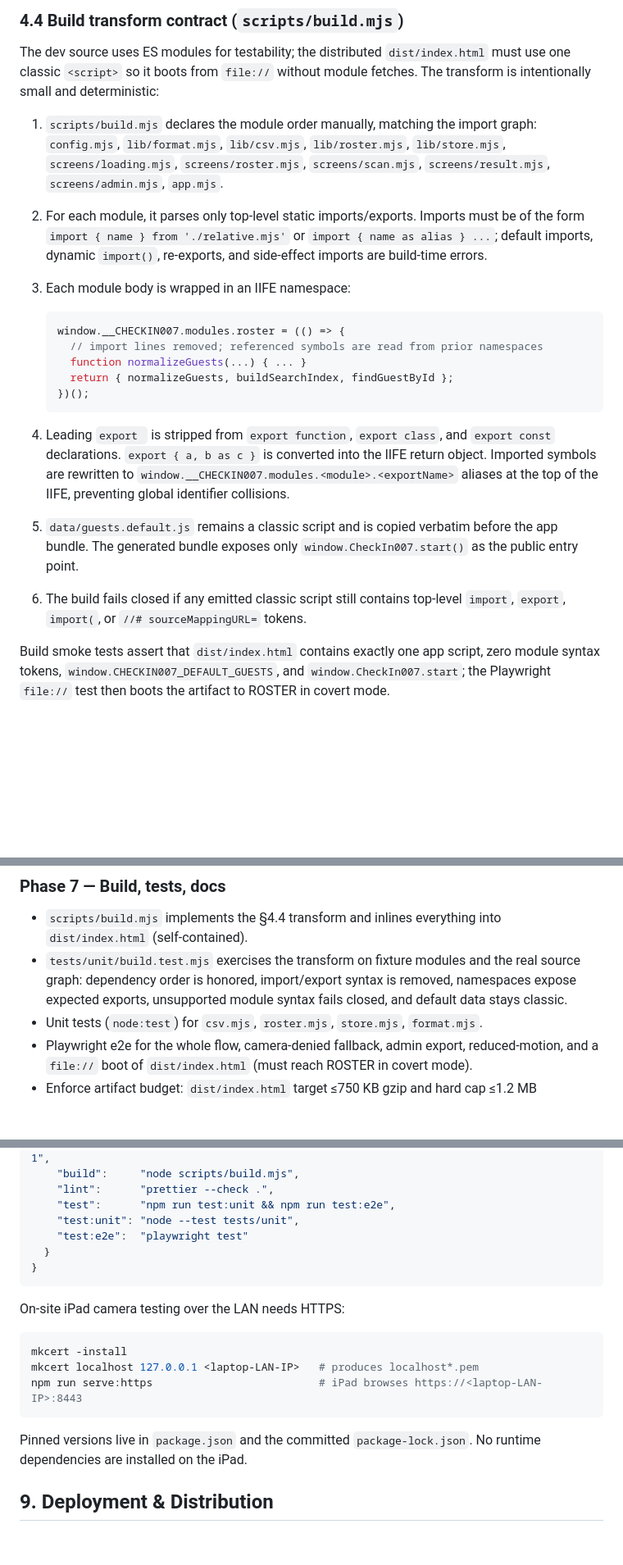
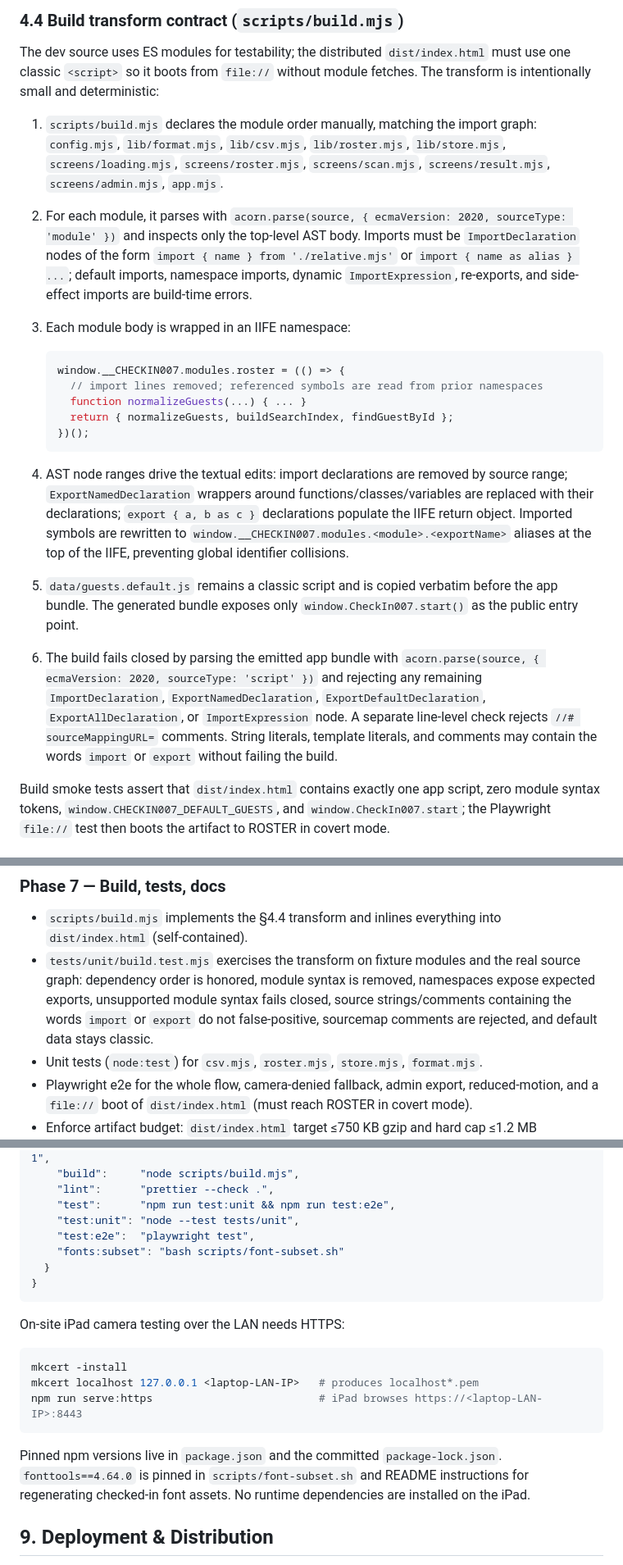
Before and after one commit to daniqan/check-in-007, a Markdown page: IMPLEMENTATION_PLAN.md, 3 parts joined by grey strips. Shown at 82% size. GitHub-like rendering; blank space fills up the shorter version.

Commit message:
plan: v3 — address remaining critique nits

````diff
--- a/IMPLEMENTATION_PLAN.md
+++ b/IMPLEMENTATION_PLAN.md
@@ -264,10 +265,11 @@ intentionally small and deterministic:
    `config.mjs`, `lib/format.mjs`, `lib/csv.mjs`, `lib/roster.mjs`, `lib/store.mjs`,
    `screens/loading.mjs`, `screens/roster.mjs`, `screens/scan.mjs`,
    `screens/result.mjs`, `screens/admin.mjs`, `app.mjs`.
-2. For each module, it parses only top-level static imports/exports. Imports must be of
-   the form `import { name } from './relative.mjs'` or `import { name as alias } ...`;
-   default imports, dynamic `import()`, re-exports, and side-effect imports are build-time
-   errors.
+2. For each module, it parses with `acorn.parse(source, { ecmaVersion: 2020,
+   sourceType: 'module' })` and inspects only the top-level AST body. Imports must be
+   `ImportDeclaration` nodes of the form `import { name } from './relative.mjs'` or
+   `import { name as alias } ...`; default imports, namespace imports, dynamic
+   `ImportExpression`, re-exports, and side-effect imports are build-time errors.
 3. Each module body is wrapped in an IIFE namespace:
 
    ```js
@@ -278,15 +280,21 @@ intentionally small and deterministic:
    })();
    ```
 
-4. Leading `export ` is stripped from `export function`, `export class`, and `export const`
-   declarations. `export { a, b as c }` is converted into the IIFE return object. Imported
-   symbols are rewritten to `window.__CHECKIN007.modules.<module>.<exportName>` aliases at
-   the top of the IIFE, preventing global identifier collisions.
+4. AST node ranges drive the textual edits: import declarations are removed by source
+   range; `ExportNamedDeclaration` wrappers around functions/classes/variables are
+   replaced with their declarations; `export { a, b as c }` declarations populate the IIFE
+   return object. Imported symbols are rewritten to
+   `window.__CHECKIN007.modules.<module>.<exportName>` aliases at the top of the IIFE,
+   preventing global identifier collisions.
 5. `data/guests.default.js` remains a classic script and is copied verbatim before the app
    bundle. The generated bundle exposes only `window.CheckIn007.start()` as the public
    entry point.
-6. The build fails closed if any emitted classic script still contains top-level
-   `import`, `export`, `import(`, or `//# sourceMappingURL=` tokens.
+6. The build fails closed by parsing the emitted app bundle with
+   `acorn.parse(source, { ecmaVersion: 2020, sourceType: 'script' })` and rejecting any
+   remaining `ImportDeclaration`, `ExportNamedDeclaration`, `ExportDefaultDeclaration`,
+   `ExportAllDeclaration`, or `ImportExpression` node. A separate line-level check rejects
+   `//# sourceMappingURL=` comments. String literals, template literals, and comments may
+   contain the words `import` or `export` without failing the build.
 
 Build smoke tests assert that `dist/index.html` contains exactly one app script, zero
 module syntax tokens, `window.CHECKIN007_DEFAULT_GUESTS`, and `window.CheckIn007.start`;
@@ -399,9 +408,10 @@ by dependency.
 - `scripts/build.mjs` implements the §4.4 transform and inlines everything into
   `dist/index.html` (self-contained).
 - `tests/unit/build.test.mjs` exercises the transform on fixture modules and the real
-  source graph: dependency order is honored, import/export syntax is removed, namespaces
-  expose expected exports, unsupported module syntax fails closed, and default data stays
-  classic.
+  source graph: dependency order is honored, module syntax is removed, namespaces expose
+  expected exports, unsupported module syntax fails closed, source strings/comments
+  containing the words `import` or `export` do not false-positive, sourcemap comments are
+  rejected, and default data stays classic.
 - Unit tests (`node:test`) for `csv.mjs`, `roster.mjs`, `store.mjs`, `format.mjs`.
 - Playwright e2e for the whole flow, camera-denied fallback, admin export, reduced-motion,
   and a `file://` boot of `dist/index.html` (must reach ROSTER in covert mode).
@@ -541,7 +553,8 @@ npm run build                 # emits dist/index.html (self-contained)
     "lint":      "prettier --check .",
     "test":      "npm run test:unit && npm run test:e2e",
     "test:unit": "node --test tests/unit",
-    "test:e2e":  "playwright test"
+    "test:e2e":  "playwright test",
+    "fonts:subset": "bash scripts/font-subset.sh"
   }
 }
 ```
@@ -554,8 +567,9 @@ mkcert localhost 127.0.0.1 <laptop-LAN-IP>   # produces localhost*.pem
 npm run serve:https                          # iPad browses https://<laptop-LAN-IP>:8443
 ```
 
-Pinned versions live in `package.json` and the committed `package-lock.json`. No runtime
-dependencies are installed on the iPad.
+Pinned npm versions live in `package.json` and the committed `package-lock.json`.
+`fonttools==4.64.0` is pinned in `scripts/font-subset.sh` and README instructions for
+regenerating checked-in font assets. No runtime dependencies are installed on the iPad.
 
 ## 9. Deployment & Distribution
 
````
Also changed, not shown: other parts of IMPLEMENTATION_PLAN.md (+12 -8 lines).
